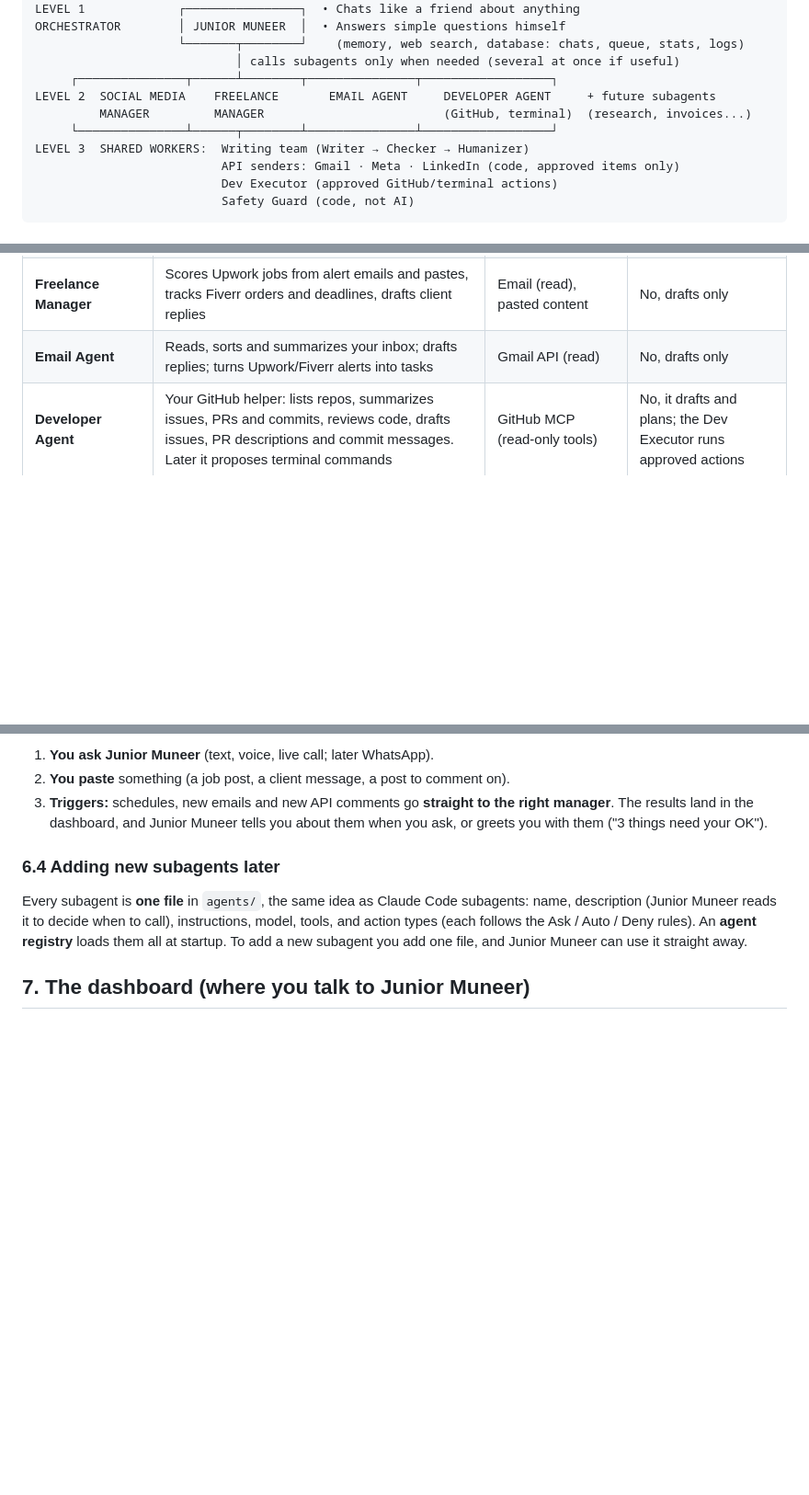
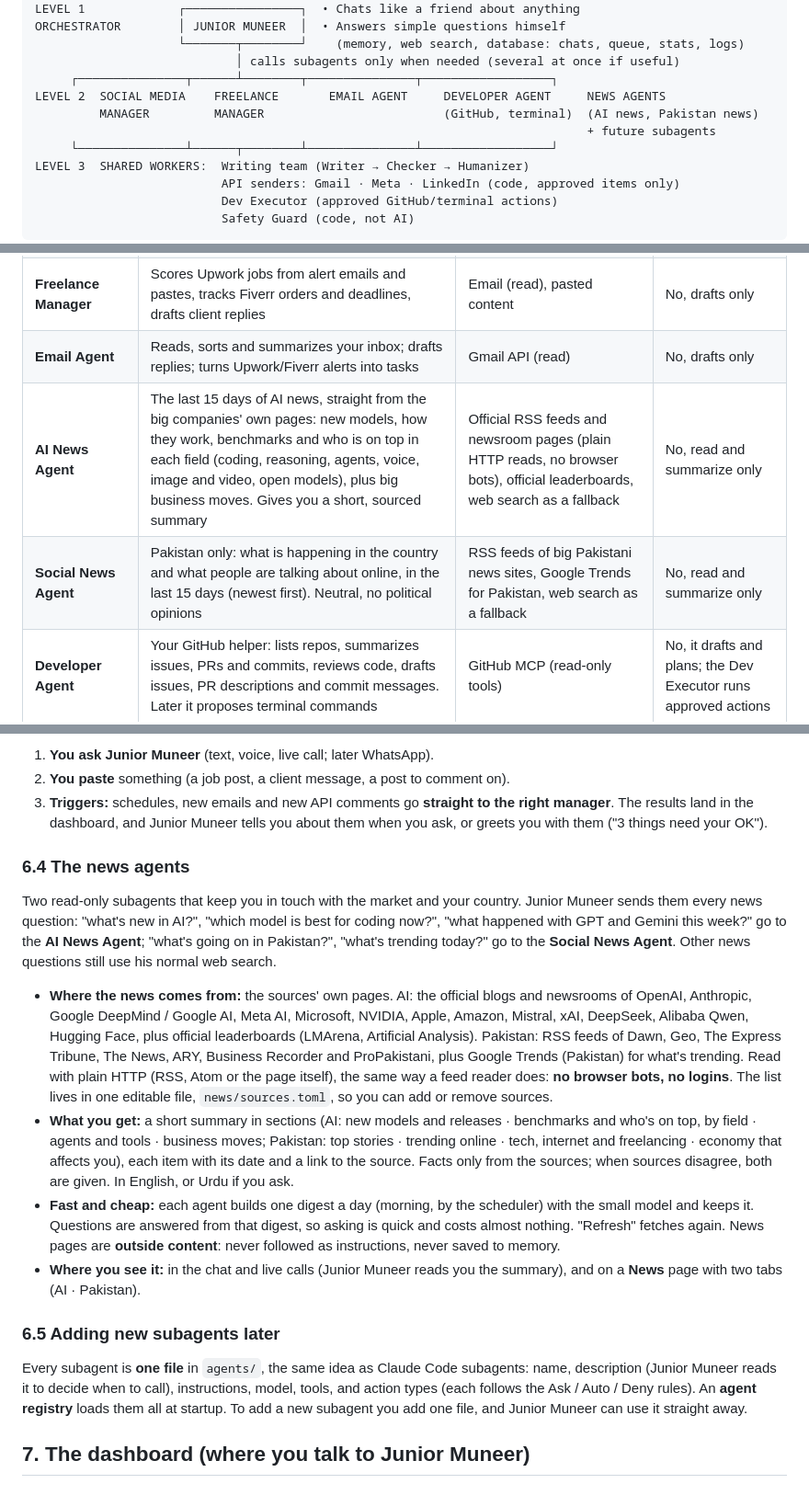
Before and after one commit to MSMuneerIqbal/junior-muneer, a Markdown page: PLAN.md, 3 parts joined by grey strips. Shown at 92% size. Rendered like a GitHub page; blank space fills up the shorter version.

Commit message:
Plan: phase 2b news agents (AI News Agent, Social News Agent for Pakistan)
Co-Authored-By: Claude Opus 5.5 <noreply@anthropic.com>

```diff
--- a/PLAN.md
+++ b/PLAN.md
@@ -121,8 +121,9 @@ ORCHESTRATOR        │ JUNIOR MUNEER  │  • Answers simple questions himself
                     └───────┬────────┘    (memory, web search, database: chats, queue, stats, logs)
                             │ calls subagents only when needed (several at once if useful)
      ┌───────────────┬──────┴────────┬───────────────┬──────────────────┐
-LEVEL 2  SOCIAL MEDIA    FREELANCE       EMAIL AGENT     DEVELOPER AGENT     + future subagents
-         MANAGER         MANAGER                         (GitHub, terminal)  (research, invoices...)
+LEVEL 2  SOCIAL MEDIA    FREELANCE       EMAIL AGENT     DEVELOPER AGENT     NEWS AGENTS
+         MANAGER         MANAGER                         (GitHub, terminal)  (AI news, Pakistan news)
+                                                                             + future subagents
      └───────────────┴──────┬────────┴───────────────┴──────────────────┘
 LEVEL 3  SHARED WORKERS:  Writing team (Writer → Checker → Humanizer)
                           API senders: Gmail · Meta · LinkedIn (code, approved items only)
@@ -158,6 +159,8 @@ and posts the result in the chat when it's ready.
 | **Social Media Manager** | Plans content, picks pasted posts worth commenting on, handles comments on your posts | Meta API (read), pasted content | No, drafts only |
 | **Freelance Manager** | Scores Upwork jobs from alert emails and pastes, tracks Fiverr orders and deadlines, drafts client replies | Email (read), pasted content | No, drafts only |
 | **Email Agent** | Reads, sorts and summarizes your inbox; drafts replies; turns Upwork/Fiverr alerts into tasks | Gmail API (read) | No, drafts only |
+| **AI News Agent** | The last 15 days of AI news, straight from the big companies' own pages: new models, how they work, benchmarks and who is on top in each field (coding, reasoning, agents, voice, image and video, open models), plus big business moves. Gives you a short, sourced summary | Official RSS feeds and newsroom pages (plain HTTP reads, no browser bots), official leaderboards, web search as a fallback | No, read and summarize only |
+| **Social News Agent** | Pakistan only: what is happening in the country and what people are talking about online, in the last 15 days (newest first). Neutral, no political opinions | RSS feeds of big Pakistani news sites, Google Trends for Pakistan, web search as a fallback | No, read and summarize only |
 | **Developer Agent** | Your GitHub helper: lists repos, summarizes issues, PRs and commits, reviews code, drafts issues, PR descriptions and commit messages. Later it proposes terminal commands | GitHub MCP (read-only tools) | No, it drafts and plans; the Dev Executor runs approved actions |
 | **Dev Executor** | Runs **one approved** GitHub action (create an issue, push a branch...) or terminal command, exactly as approved | GitHub MCP (write tools), terminal (later) | **Yes, approved items only** |
 | **Writer** | Writes posts, comments, proposals, messages and emails, using the platform's playbook | None | No |
@@ -172,7 +175,25 @@ and posts the result in the chat when it's ready.
 2. **You paste** something (a job post, a client message, a post to comment on).
 3. **Triggers:** schedules, new emails and new API comments go **straight to the right manager**. The results land in the dashboard, and Junior Muneer tells you about them when you ask, or greets you with them ("3 things need your OK").
 
-### 6.4 Adding new subagents later
+### 6.4 The news agents
+
+Two read-only subagents that keep you in touch with the market and your country. Junior Muneer sends them every news question:
+"what's new in AI?", "which model is best for coding now?", "what happened with GPT and Gemini this week?" go to the **AI News Agent**;
+"what's going on in Pakistan?", "what's trending today?" go to the **Social News Agent**. Other news questions still use his normal web search.
+
+- **Where the news comes from:** the sources' own pages. AI: the official blogs and newsrooms of OpenAI, Anthropic, Google DeepMind / Google AI,
+  Meta AI, Microsoft, NVIDIA, Apple, Amazon, Mistral, xAI, DeepSeek, Alibaba Qwen, Hugging Face, plus official leaderboards (LMArena, Artificial Analysis).
+  Pakistan: RSS feeds of Dawn, Geo, The Express Tribune, The News, ARY, Business Recorder and ProPakistani, plus Google Trends (Pakistan) for what's trending.
+  Read with plain HTTP (RSS, Atom or the page itself), the same way a feed reader does: **no browser bots, no logins**.
+  The list lives in one editable file, `news/sources.toml`, so you can add or remove sources.
+- **What you get:** a short summary in sections (AI: new models and releases · benchmarks and who's on top, by field · agents and tools · business moves;
+  Pakistan: top stories · trending online · tech, internet and freelancing · economy that affects you), each item with its date and a link to the source.
+  Facts only from the sources; when sources disagree, both are given. In English, or Urdu if you ask.
+- **Fast and cheap:** each agent builds one digest a day (morning, by the scheduler) with the small model and keeps it. Questions are answered from that digest,
+  so asking is quick and costs almost nothing. "Refresh" fetches again. News pages are **outside content**: never followed as instructions, never saved to memory.
+- **Where you see it:** in the chat and live calls (Junior Muneer reads you the summary), and on a **News** page with two tabs (AI · Pakistan).
+
+### 6.5 Adding new subagents later
 
 Every subagent is **one file** in `agents/`, the same idea as Claude Code subagents: name, description (Junior Muneer reads it to decide when to call),
 instructions, model, tools, and action types (each follows the Ask / Auto / Deny rules).
```
Also changed, not shown: other parts of PLAN.md (+2 -0 lines), TASK.md (+24 -0 lines).
